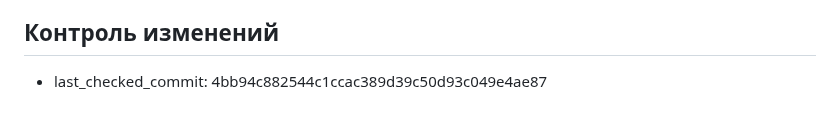
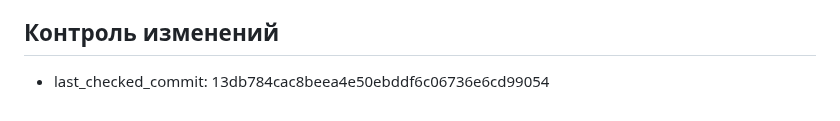
Before and after one commit to lololoevish/pazzle-game, a Markdown page: web-port/memory_bank/progress.md, the part around the change. Drawn GitHub-style.

Commit message:
Update progress last checked commit hash after bug fixes and pixel art settings

```diff
--- a/web-port/memory_bank/progress.md
+++ b/web-port/memory_bank/progress.md
@@ -27,4 +27,4 @@
 
 ## Контроль изменений
 
-- last_checked_commit: 4bb94c882544c1ccac389d39c50d93c049e4ae87
+- last_checked_commit: 13db784cac8beea4e50ebddf6c06736e6cd99054
```
